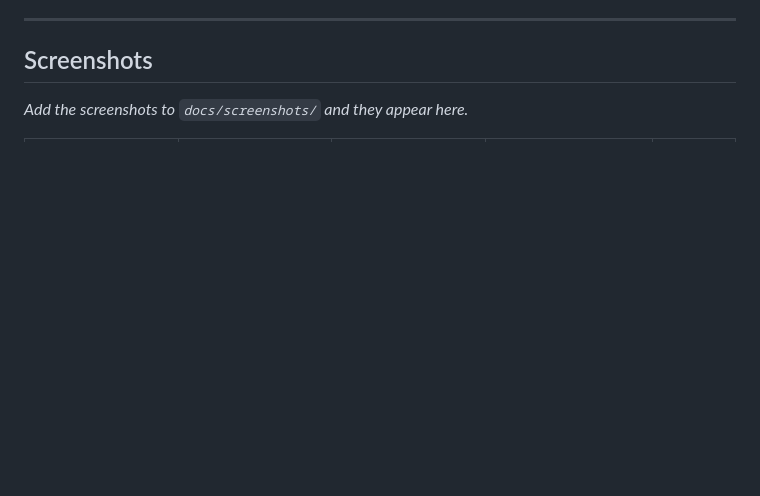
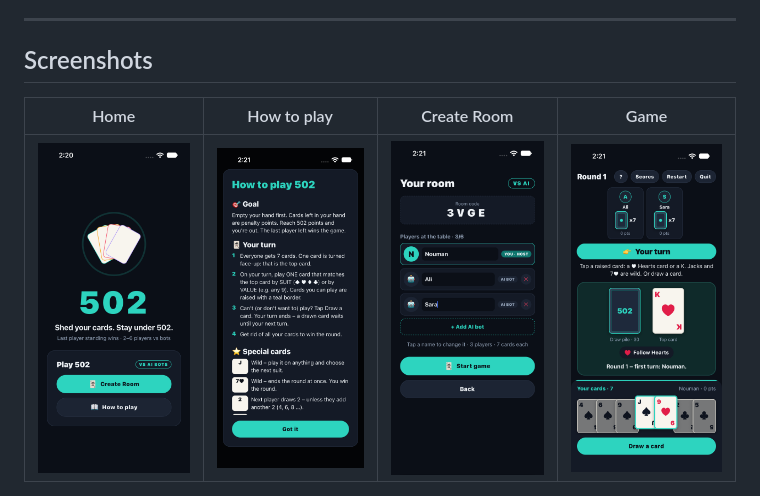
Before and after one commit to NOMI9797/Mobile_Game-502, a Markdown page: README.md, the part around one of its changes. Rendered like a GitHub page; pictures changed too: docs/screenshots/game.png, docs/screenshots/home.png, docs/screenshots/how-to-play.png (added); blank space fills up the shorter version.

```diff
--- a/README.md
+++ b/README.md
@@ -150,5 +150,7 @@ The reference site leaves a few details open, so we chose:
 
 ## Screenshots
 
-_Add the screenshots to `docs/screenshots/` and they appear here._
+| Home | How to play | Create Room | Game |
+|---|---|---|---|
+| ![](docs/screenshots/home.png) | ![](docs/screenshots/how-to-play.png) | ![](docs/screenshots/setup.png) | ![](docs/screenshots/game.png) |
 
```
Also changed, not shown: other parts of README.md (+3 -3 lines), 4 other files.
